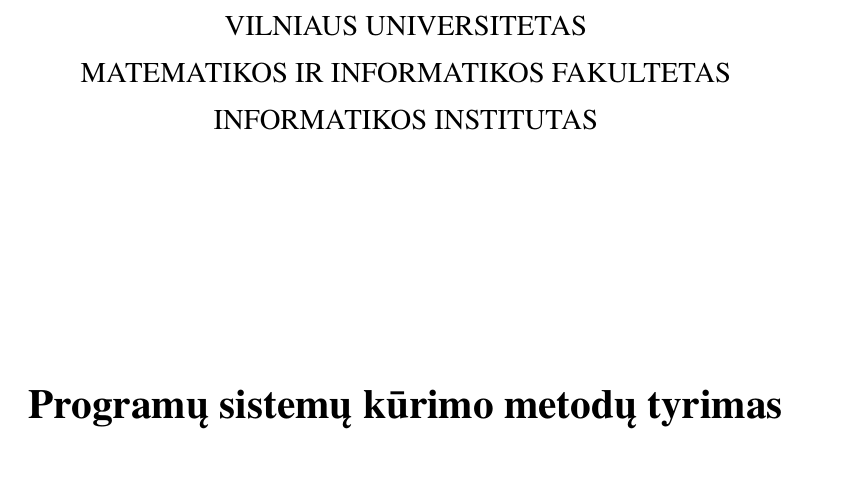
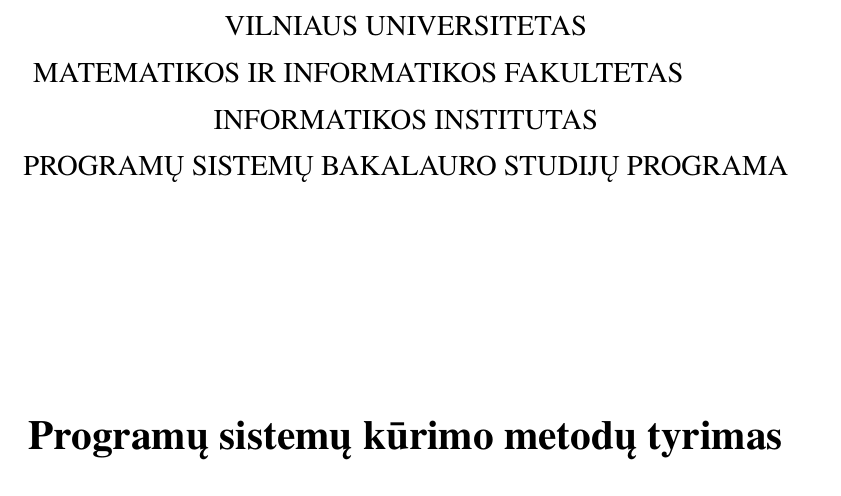
Before and after one commit to LIKS/bachelor_thesis_template_vu_mif_se, a LaTeX document (bakalaurinis.tex): part of page 1 of 12, cut so that both start at the same text. Compiled offline with XeLaTeX; a missing font is replaced by an installed copy or a similar font.

Commit message:
Update title page as suggested in the .doc example
by adding "Programų sistemų bakalauro studijų programa" in the title page.
Also include "Informatikos institutas" as suggested by students.

```diff
--- a/bakalaurinis.tex
+++ b/bakalaurinis.tex
@@ -15,8 +15,8 @@
 
 % Titulinio aprašas
 \university{Vilniaus universitetas}
-\faculty{Matematikos ir informatikos fakultetas}
-\department{Informatikos institutas}
+\faculty{Matematikos ir informatikos fakultetas\newline Informatikos institutas}
+\department{Programų sistemų bakalauro studijų programa}
 \papertype{Bakalauro darbas}
 \title{Programų sistemų kūrimo metodų tyrimas}
 \titleineng{Investigation Methods of Software Development}
```
Also changed, not shown: bakalaurinis.pdf.
